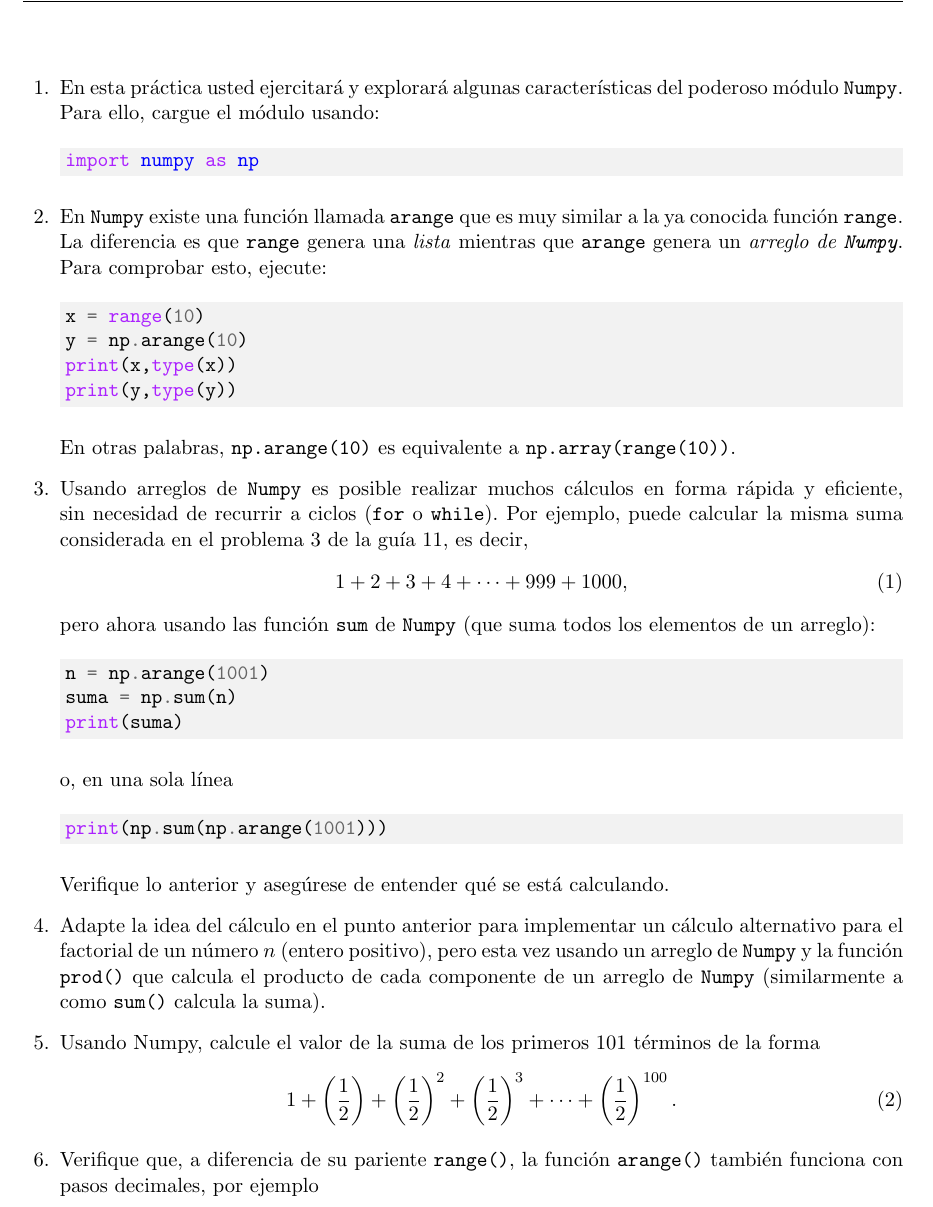
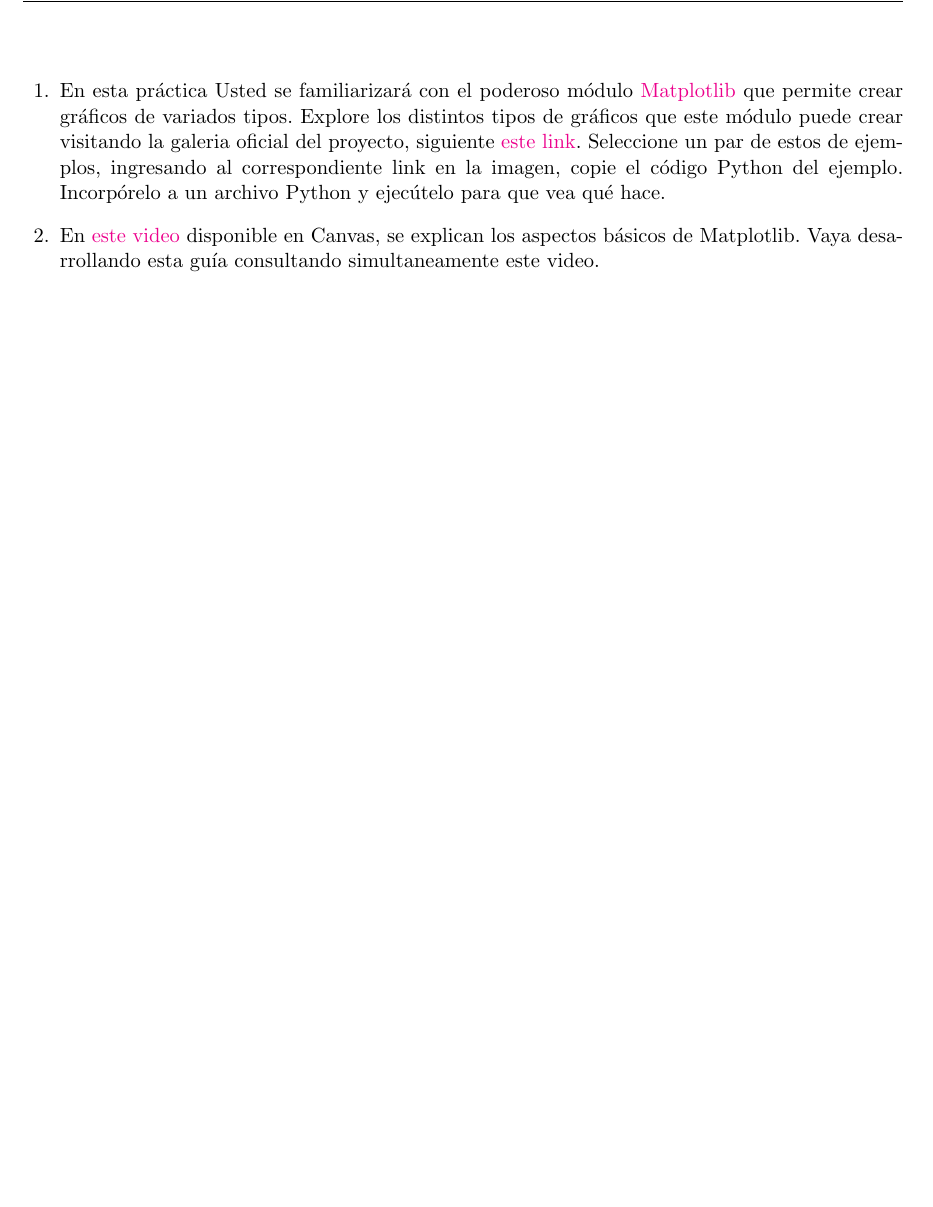
Before and after one commit to gfrubi/CC, a LaTeX problem sheet (guias/13/guia-13.tex): part of page 1 of 4 before the commit and part of page 1 of 3 after it, cut at the place of the change, the shorter picture padded with empty space. Compiled offline with pdfLaTeX.

Commit message:
version 2023

```diff
--- a/guias/13/guia-13.tex
+++ b/guias/13/guia-13.tex
@@ -1,5 +1,5 @@
 \documentclass[11pt]{exam}
-\usepackage[activeacute,spanish]{babel} % Permite el idioma espa\~nol.
+\usepackage[spanish]{babel} % Permite el idioma espa\~nol.
 \usepackage[utf8]{inputenc}
 \usepackage{amsmath,epsfig}
 \usepackage[colorlinks]{hyperref}
@@ -30,50 +30,6 @@
 
 \begin{questions}
 
+\item En esta práctica Usted se familiarizará con el poderoso módulo \href{https://matplotlib.org/}{Matplotlib} que permite crear gráficos de variados tipos. Explore los distintos tipos de gráficos que este módulo puede crear visitando la galeria oficial del proyecto, siguiente \href{https://matplotlib.org/stable/gallery/index}{este link}. Seleccione un par de estos de ejemplos, ingresando al correspondiente link en la imagen, copie el código Python del ejemplo. Incorpórelo a un archivo Python y ejecútelo para que vea qué hace.
 
-\item En esta pr'actica usted ejercitar'a y explorar'a algunas caracter'isticas del poderoso m'odulo \texttt{Numpy}. Para ello, cargue el m'odulo usando:
-
-\begin{minted}[bgcolor=bg]{python}
-import numpy as np
-\end{minted}
-
-\item En \texttt{Numpy} existe una funci'on llamada \texttt{arange} que es muy similar a la ya conocida funci'on \texttt{range}. La diferencia es que \texttt{range} genera una \textit{lista} mientras que \texttt{arange} genera un \textit{arreglo de \texttt{Numpy}}. Para comprobar esto, ejecute:
-
-\begin{minted}[bgcolor=bg]{python}
-x = range(10)
-y = np.arange(10)
-print(x,type(x))
-print(y,type(y))
-\end{minted}
-
-En otras palabras, \texttt{np.arange(10)} es equivalente a \texttt{np.array(range(10))}.
-
-\item Usando arreglos de \texttt{Numpy} es posible realizar muchos c'alculos en forma r'apida y eficiente, sin necesidad de recurrir a ciclos (\texttt{for} o \texttt{while}). Por ejemplo, puede calcular la misma suma considerada en el problema 3 de la guía 11, es decir,
-\begin{equation}
-1 + 2 + 3 + 4  + \cdots + 999 + 1000,
-\end{equation}
-pero ahora usando las función \texttt{sum} de \texttt{Numpy} (que suma todos los elementos de un arreglo):
-
-\begin{minted}[bgcolor=bg]{python}
-n = np.arange(1001)
-suma = np.sum(n)
-print(suma)
-\end{minted}
-o, en una sola línea
-
-\begin{minted}[bgcolor=bg]{python}
-print(np.sum(np.arange(1001)))
-\end{minted}
-Verifique lo anterior y aseg'urese de entender qu'e se est'a calculando.
-
-\item Adapte la idea del c'alculo en el punto anterior para implementar un c'alculo alternativo para el factorial de un n'umero $n$ (entero positivo), pero esta vez usando un arreglo de \texttt{Numpy} y la funci'on \texttt{prod()} que calcula el producto de cada componente de un arreglo de \texttt{Numpy} (similarmente a como \texttt{sum()} calcula la suma).
-
-\item Usando Numpy, calcule el valor de la suma de los primeros 101 términos de la forma
-\begin{equation}
-1+\left(\frac{1}{2}\right)+\left(\frac{1}{2}\right)^2+\left(\frac{1}{2}\right)^3+\dots +\left(\frac{1}{2}\right)^{100}.
-\end{equation}
-\item Verifique que, a diferencia de su pariente \texttt{range()}, la funci'on \texttt{arange()} tambi'en funciona con pasos decimales, por ejemplo
-
-\begin{minted}[bgcolor=bg]{python}
-print(np.arange(1,10,0.3))
-\end{minted}
+\item En \href{https://udec.instructure.com/courses/40179/pages/matplotlib?module_item_id=1576193}{este video} disponible en Canvas, se explican los aspectos básicos de Matplotlib. Vaya desarrollando esta guía consultando simultaneamente este video.
```
Also changed, not shown: guias/13/guia-13.pdf, guias/13/guia-13.tex (57 more changed lines).
